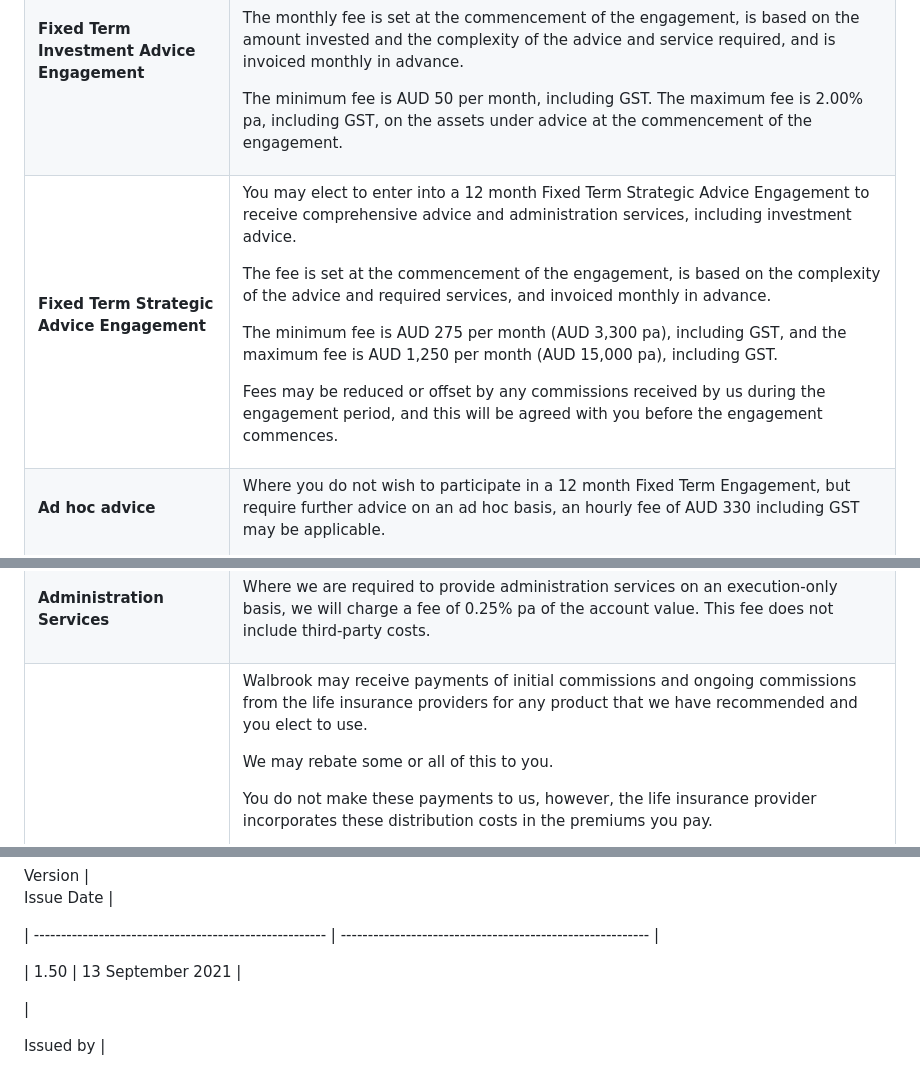
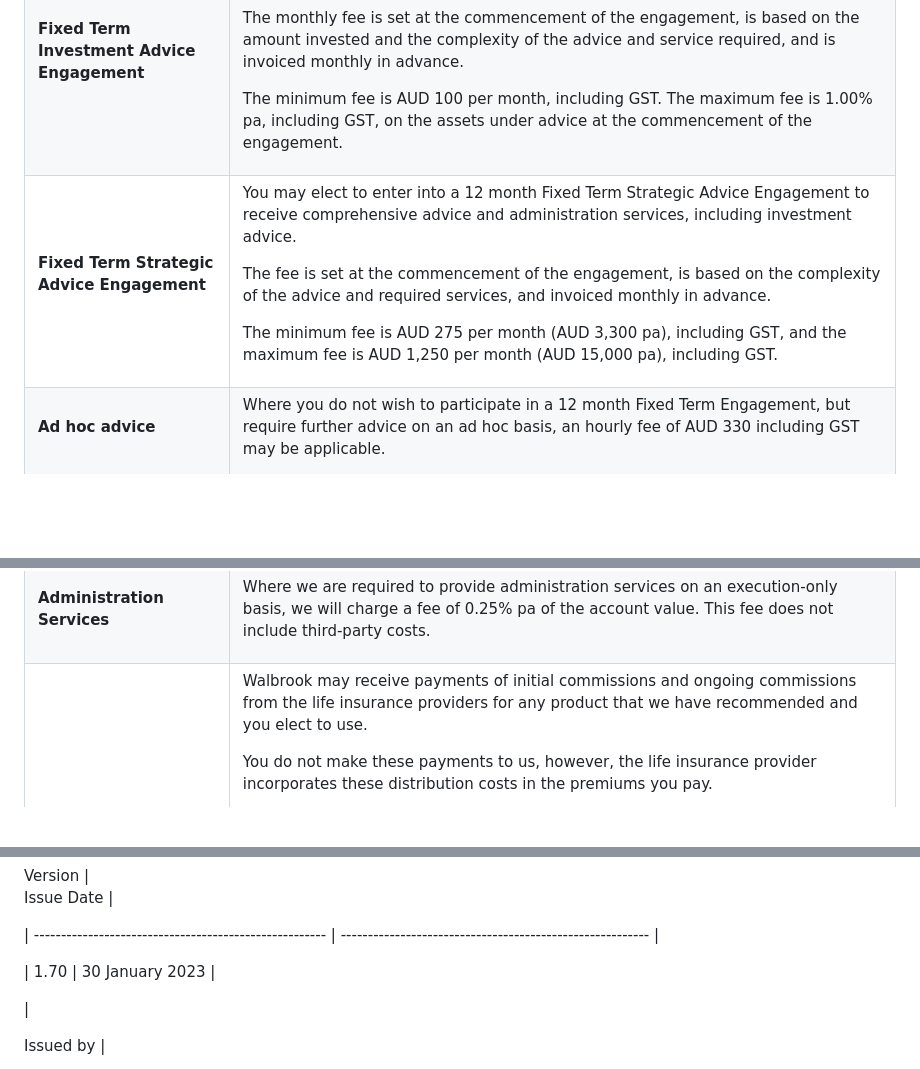
Before and after one commit to dcrommie/walbrook, a Markdown page: src/markdown-pages/financial-services-guide.md, 3 parts joined by grey strips. Drawn GitHub-style; blank space fills up the shorter version.

Commit message:
Update Pages “Financial Services Guide”

```diff
--- a/src/markdown-pages/financial-services-guide.md
+++ b/src/markdown-pages/financial-services-guide.md
@@ -377,7 +377,7 @@ policy: >-
   The monthly fee is set at the commencement of the engagement, is based on the amount invested and the complexity of the advice and service required, and is invoiced monthly in advance.
 
 
-  The minimum fee is AUD 50 per month, including GST.  The maximum fee is 2.00% pa, including GST, on the assets under advice at the commencement of the engagement.
+  The minimum fee is AUD 100 per month, including GST.  The maximum fee is 1.00% pa, including GST, on the assets under advice at the commencement of the engagement.
 
 
   </td>
@@ -408,9 +408,6 @@ policy: >-
 
 
   The minimum fee is AUD 275 per month (AUD 3,300 pa), including GST, and the maximum fee is AUD 1,250 per month (AUD 15,000 pa), including GST.
-
-
-  Fees may be reduced or offset by any commissions received by us during the engagement period, and this will be agreed with you before the engagement commences.
 
 
   </td>
@@ -509,9 +506,6 @@ policy: >-
   Walbrook may receive payments of initial commissions and ongoing commissions from the life insurance providers for any product that we have recommended and you elect to use.
 
 
-  We may rebate some or all of this to you.
-
-
   You do not make these payments to us, however, the life insurance provider incorporates these distribution costs in the premiums you pay.
 
 
@@ -747,7 +738,7 @@ policy: >-
 
   | ------------------------------------------------------ | --------------------------------------------------------- |
 
-  | <font color="#000066">1.50                             | <font color="#000066">13 September 2021                   |
+  | <font color="#000066">1.70                             | <font color="#000066">30 January 2023                     |
 
 
   </br>
```
Also changed, not shown: other parts of src/markdown-pages/financial-services-guide.md (+0 -3 lines).
